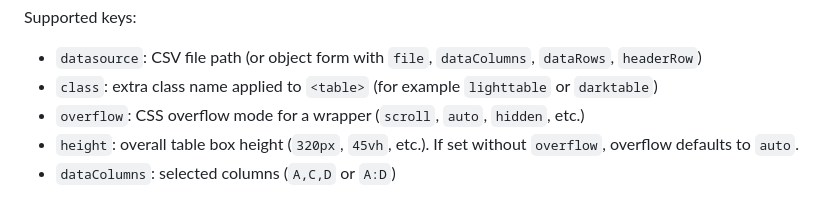
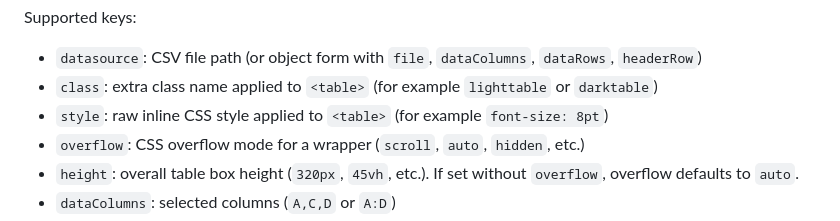
Before and after one commit to fiforms/revelation, a Markdown page: doc/REFERENCE.md, the part around the change. Rendered like a GitHub page.

Commit message:
Added raw style attribute to :table:

```diff
--- a/doc/REFERENCE.md
+++ b/doc/REFERENCE.md
@@ -1146,6 +1146,7 @@ Supported keys:
 
 * `datasource`: CSV file path (or object form with `file`, `dataColumns`, `dataRows`, `headerRow`)
 * `class`: extra class name applied to `<table>` (for example `lighttable` or `darktable`)
+* `style`: raw inline CSS style applied to `<table>` (for example `font-size: 8pt`)
 * `overflow`: CSS overflow mode for a wrapper (`scroll`, `auto`, `hidden`, etc.)
 * `height`: overall table box height (`320px`, `45vh`, etc.). If set without `overflow`, overflow defaults to `auto`.
 * `dataColumns`: selected columns (`A,C,D` or `A:D`)
```
